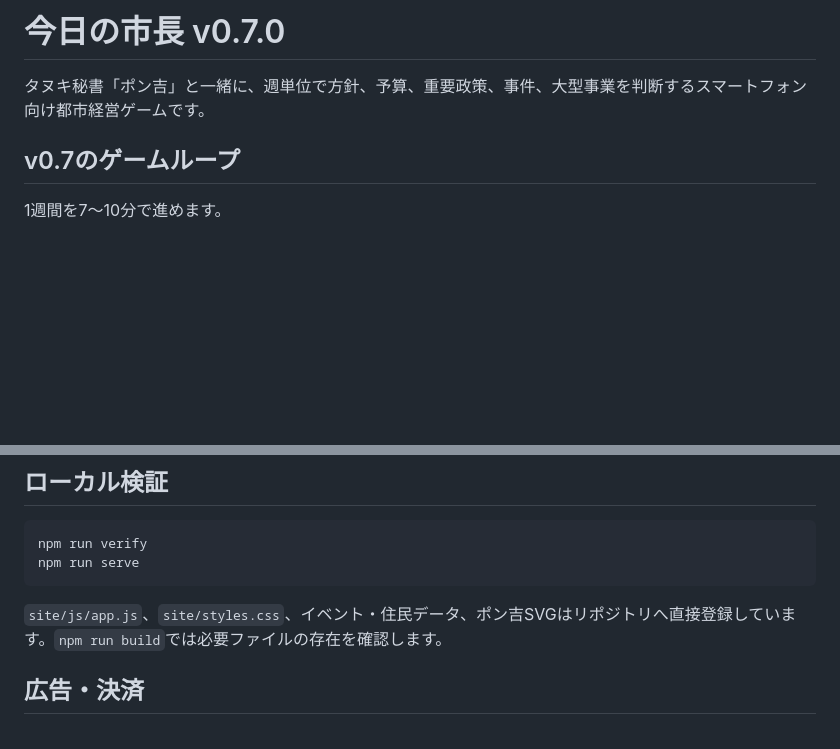
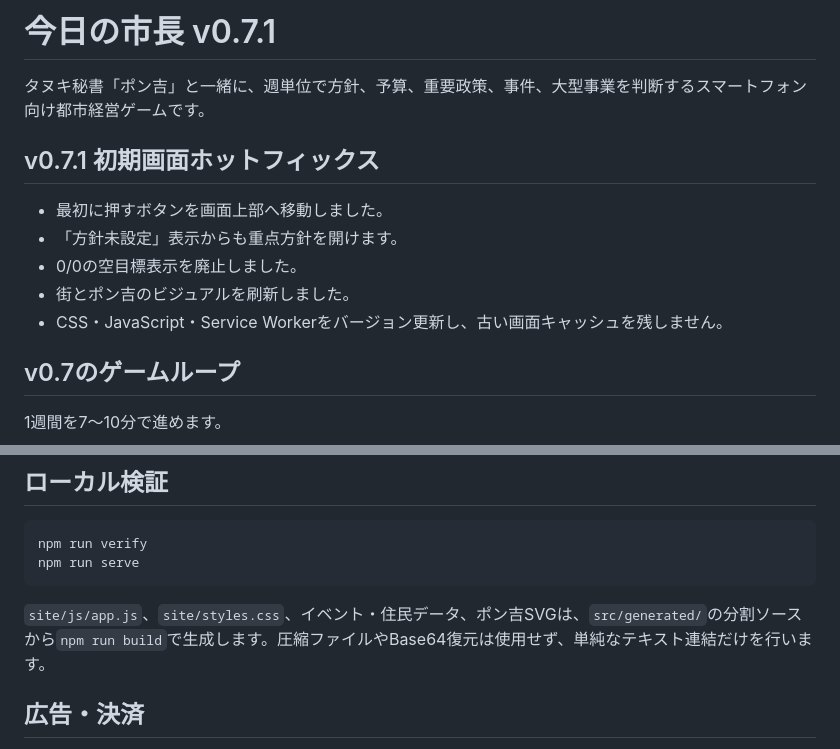
Before and after one commit to TI-06/today-mayor, a Markdown page: README.md, 2 parts joined by grey strips. Rendered like a GitHub page; blank space fills up the shorter version.

Commit message:
docs: describe v0.7.1 first-screen hotfix

````diff
--- a/README.md
+++ b/README.md
@@ -1,6 +1,14 @@
-# 今日の市長 v0.7.0
+# 今日の市長 v0.7.1
 
 タヌキ秘書「ポン吉」と一緒に、週単位で方針、予算、重要政策、事件、大型事業を判断するスマートフォン向け都市経営ゲームです。
+
+## v0.7.1 初期画面ホットフィックス
+
+- 最初に押すボタンを画面上部へ移動しました。
+- 「方針未設定」表示からも重点方針を開けます。
+- 0/0の空目標表示を廃止しました。
+- 街とポン吉のビジュアルを刷新しました。
+- CSS・JavaScript・Service Workerをバージョン更新し、古い画面キャッシュを残しません。
 
 ## v0.7のゲームループ
 
@@ -67,7 +75,7 @@ npm run verify
 npm run serve
 ```
 
-`site/js/app.js`、`site/styles.css`、イベント・住民データ、ポン吉SVGはリポジトリへ直接登録しています。`npm run build`では必要ファイルの存在を確認します。
+`site/js/app.js`、`site/styles.css`、イベント・住民データ、ポン吉SVGは、`src/generated/`の分割ソースから`npm run build`で生成します。圧縮ファイルやBase64復元は使用せず、単純なテキスト連結だけを行います。
 
 ## 広告・決済
 
````
